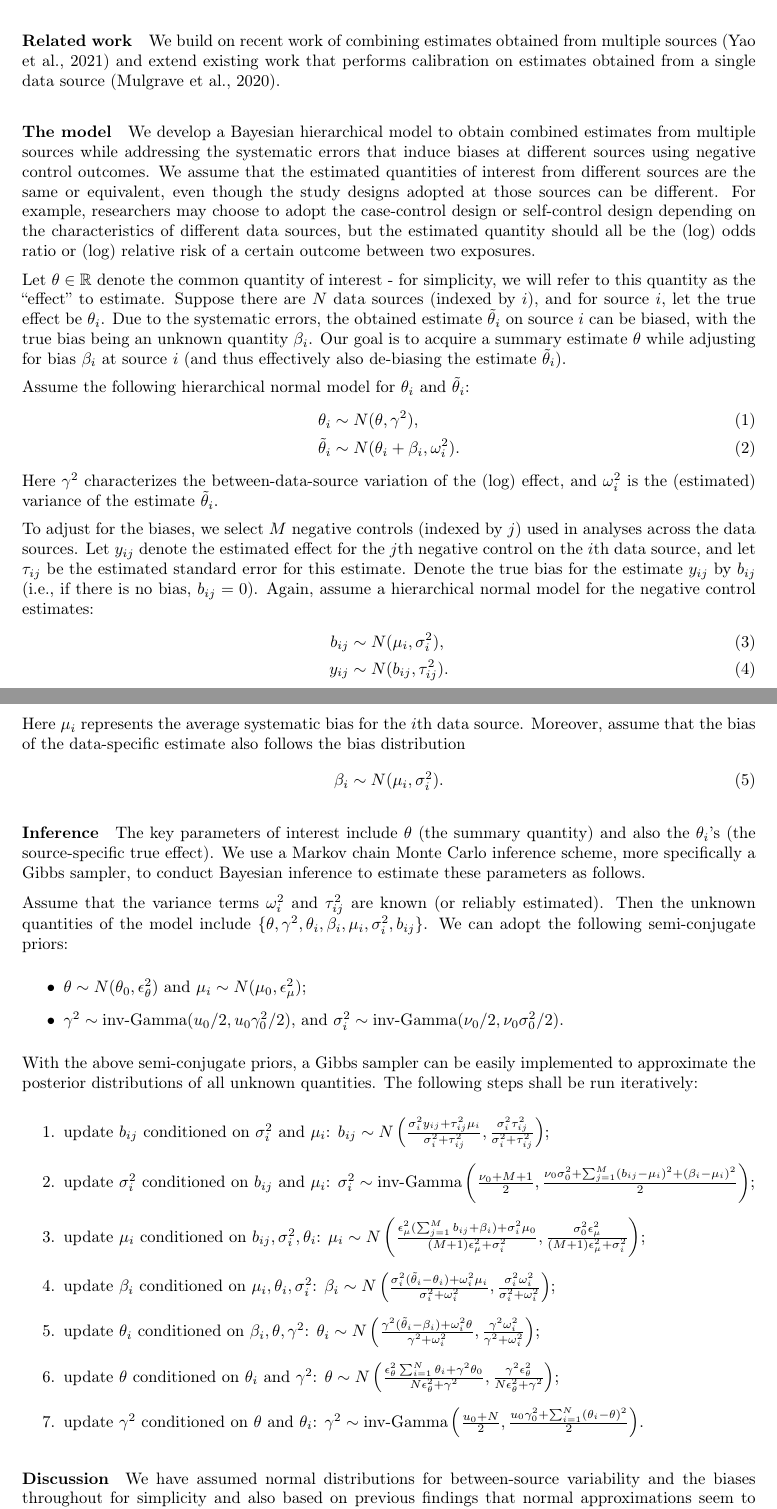
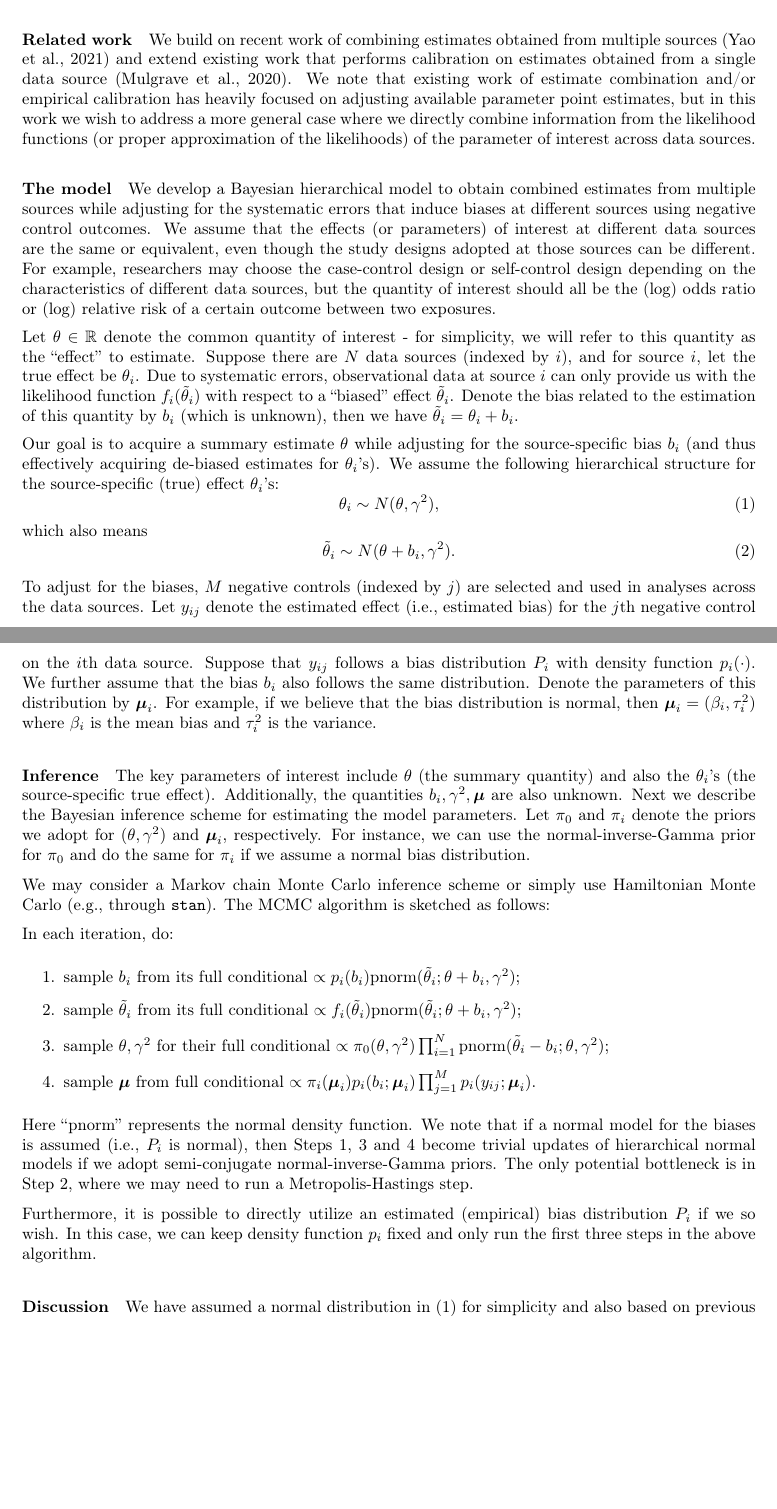
Before and after one commit to fanbu1995/BayesianMetaAnalysis, a LaTeX document (main.tex): two parts of pages 1 and 2 of 3, joined at a grey line, cut so that both start at the same text, the shorter picture padded with empty space. Compiled offline with pdfLaTeX.

Commit message:
Use likelihood functions at diff data sources instead

```diff
--- a/main.tex
+++ b/main.tex
@@ -19,8 +19,8 @@
 \usepackage[dvipsnames]{xcolor}
 
 \title{Bayesian Meta Analysis with Multiple Data Sources}
-\author{}
-\date{}
+\author{Fan Bu, Aki Nishimura and Marc Suchard}
+\date{September 2021}
 
 \begin{document}
 
@@ -34 +30,0 @@ of negative controls to detect such biases and adjust the estimates accordingly
-Our goal is to combine available estimates from multiple studies while adjusting for biases based on analyses of negative controls.
@@ -35,69 +35,120 @@ Our goal is to combine available estimates from multiple studies while adjusting
+Our goal is to combine multiple studies while adjusting for biases based on analyses of negative controls in order to produce a more robust estimate for a quantity of interest.
 We accomplish this through a Bayesian hierarchical modeling framework.
 
 
-\paragraph{Related work} We build on recent work of combining estimates obtained from multiple sources \citep{yao2021bivariate}
+\paragraph{Related work}
+We build on recent work of combining estimates obtained from multiple sources \citep{yao2021bivariate}
 and extend existing work that performs calibration on estimates obtained from a single data source \citep{mulgrave2020bayesian}.
+We note that existing work of estimate combination and/or empirical calibration has heavily focused on adjusting available parameter point estimates,
+but in this work we wish to address a more general case where we directly combine information from the likelihood functions (or proper approximation of the likelihoods) of the parameter of interest across data sources.
 
 \paragraph{The model}
 We develop a Bayesian hierarchical model to obtain combined estimates from multiple sources
-while addressing the systematic errors that induce biases at different sources using negative control outcomes.
-We assume that the estimated quantities of interest from different sources are the same or equivalent, even though the study designs adopted at those sources can be different.
-For example, researchers may choose to adopt the case-control design or self-control design depending on the characteristics of different data sources,
-but the estimated quantity should all be the (log) odds ratio or (log) relative risk of a certain outcome between two exposures.
+while adjusting for the systematic errors that induce biases at different sources using negative control outcomes.
+We assume that the effects (or parameters) of interest at different data sources are the same or equivalent, even though the study designs adopted at those sources can be different.
+For example, researchers may choose the case-control design or self-control design depending on the characteristics of different data sources,
+but the quantity of interest should all be the (log) odds ratio or (log) relative risk of a certain outcome between two exposures.
 
 Let $\theta \in \mathbb{R}$ denote the common quantity of interest - for simplicity, we will refer to this quantity as the ``effect'' to estimate.
 Suppose there are $N$ data sources (indexed by $i$), and for source $i$, let the true effect be $\theta_i$.
-Due to the systematic errors, the obtained estimate $\tilde{\theta}_i$ on source $i$ can be biased, with the true bias being an unknown quantity $\beta_i$.
+Due to systematic errors, observational data at source $i$ can only provide us with the likelihood function $f_i(\tilde{\theta}_i)$
+with respect to a ``biased'' effect $\tilde{\theta}_i$.
+Denote the bias related to the estimation of this quantity by $b_i$ (which is unknown), then we have $\tilde{\theta}_i = \theta_i + b_i$.
+%the obtained estimate $\tilde{\theta}_i$ on source $i$ can be biased, with the true bias being an unknown quantity $\beta_i$.
+
 Our goal is to acquire a summary estimate $\theta$
-while adjusting for bias $\beta_i$ at source $i$ (and thus effectively also de-biasing the estimate $\tilde\theta_i$).
+while adjusting for the source-specific bias $b_i$ (and thus effectively acquiring de-biased estimates for $\theta_i$'s).
+We assume the following hierarchical structure for the source-specific (true) effect $\theta_i$'s:
+\begin{equation}
+\label{eq: theta_i-dist}
+    \theta_i \sim N(\theta, \gamma^2),
+\end{equation}
+which also means
+\begin{equation}
+    \tilde\theta_i \sim N(\theta+b_i, \gamma^2).
+\end{equation}
 
-Assume the following hierarchical normal model for $\theta_i$ and $\tilde\theta_i$:
-\begin{align}
-    \theta_i &\sim N(\theta, \gamma^2),\\
-    \tilde\theta_i &\sim N(\theta_i + \beta_i, \omega_i^2).
-\end{align}
-Here $\gamma^2$ characterizes the between-data-source variation of the (log) effect,
-and $\omega_i^2$ is the (estimated) variance of the estimate $\tilde\theta_i$.
+% Assume the following hierarchical normal model for $\theta_i$ and $\tilde\theta_i$:
+% \begin{align}
+%     \theta_i &\sim N(\theta, \gamma^2),\\
+%     \tilde\theta_i &\sim N(\theta_i + \beta_i, \omega_i^2).
+% \end{align}
+% Here $\gamma^2$ characterizes the between-data-source variation of the (log) effect,
+% and $\omega_i^2$ is the (estimated) variance of the estimate $\tilde\theta_i$.
 
 %Let $\theta$ be the parameter of interest (e.g., the log odds ratio, log relative risk, etc.). Suppose we have $N$ different data sources (indexed by $i$), and have chosen  Analysis on data source $i$ yields an effect estimate $\tilde{\theta}_i$ which could be biased (note that we don't necessarily run the same analysis on all data sources), while we denote the \emph{true} effect on data source $i$ by $\theta_i$ and the true bias by $\beta_i$.
-To adjust for the biases, we select $M$ negative controls (indexed by $j$) used in analyses across the data sources.
-Let $y_{ij}$ denote the estimated effect for the $j$th negative control on the $i$th data source,
-and let $\tau_{ij}$ be the estimated standard error for this estimate.
-Denote the true bias for the estimate $y_{ij}$ by $b_{ij}$ (i.e., if there is no bias, $b_{ij} = 0$).
-Again, assume a hierarchical normal model for the negative control estimates:
-\begin{align}
-    b_{ij} &\sim N(\mu_i, \sigma_i^2),\\
-    y_{ij} &\sim N(b_{ij}, \tau_{ij}^2).
-\end{align}
-Here $\mu_i$ represents the average systematic bias for the $i$th data source.
-Moreover, assume that the bias of the data-specific estimate also follows the bias distribution
-\begin{equation}
-    \beta_i \sim N(\mu_i, \sigma_i^2).
-\end{equation}
+
+To adjust for the biases, $M$ negative controls (indexed by $j$) are selected and used in analyses across the data sources.
+Let $y_{ij}$ denote the estimated effect (i.e., estimated bias) for the $j$th negative control on the $i$th data source. Suppose that $y_{ij}$ follows a bias distribution $P_i$ with density function $p_i(\cdot)$.
+We further assume that the bias $b_i$ also follows the same distribution.
+Denote the parameters of this distribution by $\boldsymbol\mu_i$.
+For example, if we believe that the bias distribution is normal,
+then $\boldsymbol\mu_i = (\beta_i, \tau_i^2)$ where $\beta_i$ is the mean bias and $\tau_i^2$ is the variance.
+
+
+
+% Let $y_{ij}$ denote the estimated effect for the $j$th negative control on the $i$th data source,
+% and let $\tau_{ij}$ be the estimated standard error for this estimate.
+% Denote the true bias for the estimate $y_{ij}$ by $b_{ij}$ (i.e., if there is no bias, $b_{ij} = 0$).
+% Again, assume a hierarchical normal model for the negative control estimates:
+% \begin{align}
+%     b_{ij} &\sim N(\mu_i, \sigma_i^2),\\
+%     y_{ij} &\sim N(b_{ij}, \tau_{ij}^2).
+% \end{align}
+% Here $\mu_i$ represents the average systematic bias for the $i$th data source.
+% Moreover, assume that the bias of the data-specific estimate also follows the bias distribution
+% \begin{equation}
+%     \beta_i \sim N(\mu_i, \sigma_i^2).
+% \end{equation}
 
 \paragraph{Inference}
 The key parameters of interest include $\theta$ (the summary quantity) and also the $\theta_i$'s (the source-specific true effect).
-We use a Markov chain Monte Carlo inference scheme, more specifically a Gibbs sampler, to conduct Bayesian inference to estimate these parameters as follows.
+Additionally, the quantities $b_i, \gamma^2, \boldsymbol\mu$ are also unknown.
+Next we describe the Bayesian inference scheme for estimating the model parameters.
+Let $\pi_0$ and $\pi_i$ denote the priors we adopt for $(\theta,\gamma^2)$ and $\boldsymbol\mu_i$, respectively.
+For instance, we can use the normal-inverse-Gamma prior for $\pi_0$ and do the same for $\pi_i$ if we assume a normal bias distribution.
 
-Assume that the variance terms $\omega_i^2$ and $\tau_{ij}^2$ are known (or reliably estimated).
-Then the unknown quantities of the model include $\{\theta, \gamma^2, \theta_i, \beta_i, \mu_i, \sigma_i^2, b_{ij}\}$.
-We can adopt the following semi-conjugate priors:
-\begin{itemize}
-    \item $\theta \sim N(\theta_0, \epsilon_{\theta}^2)$ and $\mu_i \sim N(\mu_0, \epsilon_{\mu}^2)$;
-    \item $\gamma^2 \sim \text{inv-Gamma}(u_0/2, u_0\gamma^2_0/2)$, and $\sigma_i^2 \sim \text{inv-Gamma}(\nu_0/2, \nu_0\sigma^2_0/2)$.
-\end{itemize}
 
-With the above semi-conjugate priors, a Gibbs sampler can be easily implemented to approximate the posterior distributions of all unknown quantities. The following steps shall be run iteratively:
+We may consider a Markov chain Monte Carlo inference scheme or simply use Hamiltonian Monte Carlo (e.g., through \texttt{stan}). The MCMC algorithm is sketched as follows:
+
+In each iteration, do:
 \begin{enumerate}
-    \item update $b_{ij}$ conditioned on $\sigma_i^2$ and $\mu_i$: $b_{ij} \sim N\left(\frac{\sigma_i^2y_{ij}+\tau_{ij}^2\mu_i}{\sigma_i^2+\tau_{ij}^2}, \frac{\sigma_i^2\tau_{ij}^2}{\sigma_i^2+\tau_{ij}^2}\right)$;
-    \item update $\sigma_i^2$ conditioned on $b_{ij}$ and $\mu_i$: $\sigma_i^2 \sim \text{inv-Gamma}\left(\frac{\nu_0+M+1}{2}, \frac{\nu_0\sigma_0^2 + \sum_{j=1}^M(b_{ij}-\mu_i)^2+(\beta_i-\mu_i)^2}{2}\right)$;
-    \item update $\mu_i$ conditioned on $b_{ij}, \sigma_i^2, \theta_i$: $\mu_i \sim N\left(\frac{\epsilon_{\mu}^2(\sum_{j=1}^M b_{ij}+\beta_i)+\sigma_i^2\mu_0}{(M+1)\epsilon_{\mu}^2 + \sigma_i^2},\frac{\sigma_0^2\epsilon_{\mu}^2}{(M+1)\epsilon_{\mu}^2 + \sigma_i^2}\right)$;
-    \item update $\beta_i$ conditioned on $\mu_i, \theta_i, \sigma_i^2$: $\beta_i \sim N\left(\frac{\sigma_i^2(\tilde\theta_i - \theta_i)+\omega_i^2\mu_i}{\sigma_i^2+\omega_i^2}, \frac{\sigma_i^2\omega_i^2}{\sigma_i^2+\omega_i^2}\right)$;
-    \item update $\theta_i$ conditioned on $\beta_i, \theta, \gamma^2$: $\theta_i \sim N\left(\frac{\gamma^2(\tilde\theta_i-\beta_i)+\omega_i^2\theta}{\gamma^2+\omega_i^2},\frac{\gamma^2\omega_i^2}{\gamma^2+\omega_i^2}\right)$;
-    \item update $\theta$ conditioned on $\theta_i$ and $\gamma^2$: $\theta \sim N\left(\frac{\epsilon_{\theta}^2 \sum_{i=1}^N \theta_i + \gamma^2 \theta_0}{N\epsilon_{\theta}^2 + \gamma^2},\frac{\gamma^2 \epsilon_{\theta}^2}{N\epsilon_{\theta}^2 + \gamma^2}\right)$;
-    \item update $\gamma^2$ conditioned on $\theta$ and $\theta_i$: $\gamma^2 \sim \text{inv-Gamma}\left(\frac{u_0+N}{2}, \frac{u_0\gamma_0^2 + \sum_{i=1}^N (\theta_i - \theta)^2}{2}\right)$.
+    \item sample $b_i$ from its full conditional $\propto p_i(b_i)\text{pnorm}(\tilde\theta_i; \theta+b_i, \gamma^2)$;
+    \item sample $\tilde\theta_i$ from its full conditional $\propto f_i(\tilde\theta_i)\text{pnorm}(\tilde\theta_i; \theta+b_i, \gamma^2)$;
+    \item sample $\theta, \gamma^2$ for their full conditional $\propto \pi_0(\theta, \gamma^2) \prod_{i=1}^N \text{pnorm}(\tilde\theta_i-b_i; \theta, \gamma^2)$;
+    \item sample $\boldsymbol\mu$ from full conditional $\propto \pi_i(\boldsymbol\mu_i) p_i(b_i; \boldsymbol\mu_i) \prod_{j=1}^M p_i(y_{ij}; \boldsymbol\mu_i)$.
 \end{enumerate}
+Here ``$\text{pnorm}$'' represents the normal density function.
+We note that if a normal model for the biases is assumed (i.e., $P_i$ is normal),
+then Steps 1, 3 and 4 become trivial updates of hierarchical normal models if we adopt semi-conjugate normal-inverse-Gamma priors.
+The only potential bottleneck is in Step 2, where we may need to run a Metropolis-Hastings step.
+
+Furthermore, it is possible to directly utilize an estimated (empirical) bias distribution $P_i$ if we so wish.
+In this case, we can keep density function $p_i$ fixed and only run the first three steps in the above algorithm.
+
+% Old version (the normal all the way model) commented out
+
+% Assume that the variance terms $\omega_i^2$ and $\tau_{ij}^2$ are known (or reliably estimated).
+% Then the unknown quantities of the model include $\{\theta, \gamma^2, \theta_i, \beta_i, \mu_i, \sigma_i^2, b_{ij}\}$.
+% We can adopt the following semi-conjugate priors:
+% \begin{itemize}
+%     \item $\theta \sim N(\theta_0, \epsilon_{\theta}^2)$ and $\mu_i \sim N(\mu_0, \epsilon_{\mu}^2)$;
+%     \item $\gamma^2 \sim \text{inv-Gamma}(u_0/2, u_0\gamma^2_0/2)$, and $\sigma_i^2 \sim \text{inv-Gamma}(\nu_0/2, \nu_0\sigma^2_0/2)$.
+% \end{itemize}
+
+% With the above semi-conjugate priors, a Gibbs sampler can be easily implemented to approximate the posterior distributions of all unknown quantities. The following steps shall be run iteratively:
+% \begin{enumerate}
+%     \item update $b_{ij}$ conditioned on $\sigma_i^2$ and $\mu_i$: $b_{ij} \sim N\left(\frac{\sigma_i^2y_{ij}+\tau_{ij}^2\mu_i}{\sigma_i^2+\tau_{ij}^2}, \frac{\sigma_i^2\tau_{ij}^2}{\sigma_i^2+\tau_{ij}^2}\right)$;
+%     \item update $\sigma_i^2$ conditioned on $b_{ij}$ and $\mu_i$: $\sigma_i^2 \sim \text{inv-Gamma}\left(\frac{\nu_0+M+1}{2}, \frac{\nu_0\sigma_0^2 + \sum_{j=1}^M(b_{ij}-\mu_i)^2+(\beta_i-\mu_i)^2}{2}\right)$;
+%     \item update $\mu_i$ conditioned on $b_{ij}, \sigma_i^2, \theta_i$: $\mu_i \sim N\left(\frac{\epsilon_{\mu}^2(\sum_{j=1}^M b_{ij}+\beta_i)+\sigma_i^2\mu_0}{(M+1)\epsilon_{\mu}^2 + \sigma_i^2},\frac{\sigma_0^2\epsilon_{\mu}^2}{(M+1)\epsilon_{\mu}^2 + \sigma_i^2}\right)$;
+%     \item update $\beta_i$ conditioned on $\mu_i, \theta_i, \sigma_i^2$: $\beta_i \sim N\left(\frac{\sigma_i^2(\tilde\theta_i - \theta_i)+\omega_i^2\mu_i}{\sigma_i^2+\omega_i^2}, \frac{\sigma_i^2\omega_i^2}{\sigma_i^2+\omega_i^2}\right)$;
+%     \item update $\theta_i$ conditioned on $\beta_i, \theta, \gamma^2$: $\theta_i \sim N\left(\frac{\gamma^2(\tilde\theta_i-\beta_i)+\omega_i^2\theta}{\gamma^2+\omega_i^2},\frac{\gamma^2\omega_i^2}{\gamma^2+\omega_i^2}\right)$;
+%     \item update $\theta$ conditioned on $\theta_i$ and $\gamma^2$: $\theta \sim N\left(\frac{\epsilon_{\theta}^2 \sum_{i=1}^N \theta_i + \gamma^2 \theta_0}{N\epsilon_{\theta}^2 + \gamma^2},\frac{\gamma^2 \epsilon_{\theta}^2}{N\epsilon_{\theta}^2 + \gamma^2}\right)$;
+%     \item update $\gamma^2$ conditioned on $\theta$ and $\theta_i$: $\gamma^2 \sim \text{inv-Gamma}\left(\frac{u_0+N}{2}, \frac{u_0\gamma_0^2 + \sum_{i=1}^N (\theta_i - \theta)^2}{2}\right)$.
+% \end{enumerate}
 
 \paragraph{Discussion}
-We have assumed normal distributions for between-source variability and the biases throughout for simplicity
-and also based on previous findings that normal approximations seem to work well in practice \citep{schuemie2018empirical,mulgrave2020bayesian}.
+We have assumed a normal distribution in \eqref{eq: theta_i-dist} for simplicity and
+also based on previous findings that normal distributions (or approximations) seem to work well in practice \citep{schuemie2018empirical,mulgrave2020bayesian}.
+However, for cases where the normality assumption doesn't hold (e.g., when effects from different sources have a larger dispersion),
+non-normal models like normal mixtures or $t$ distributions could be considered.
```
Also changed, not shown: main.tex (10 more changed lines).
